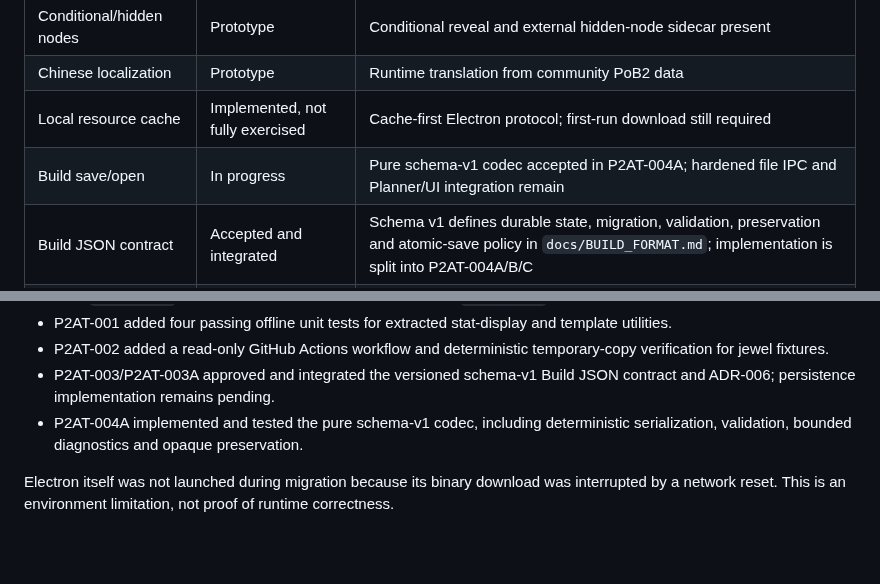
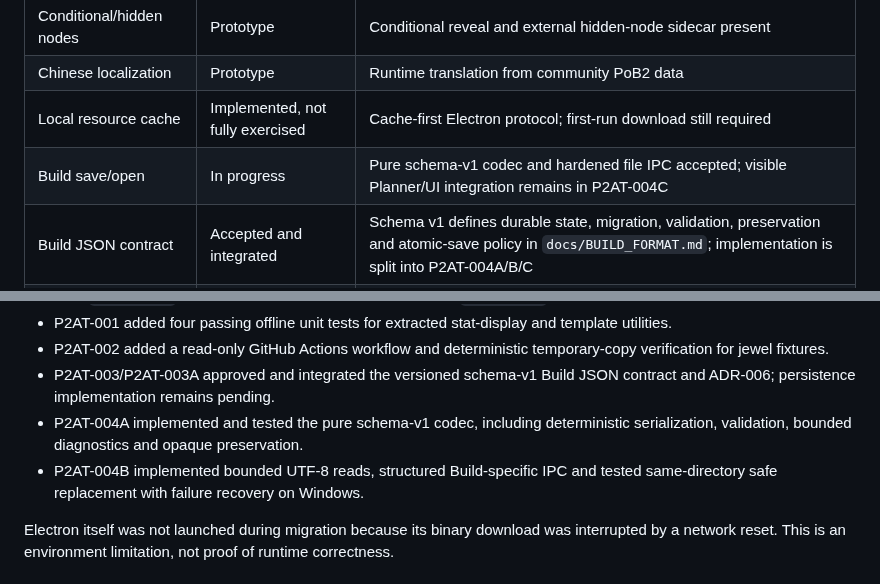
Before and after one commit to bibilabu-bot/poe2-agent-tools, a Markdown page: docs/PROJECT_STATUS.md, 2 parts joined by grey strips. Drawn GitHub-style; blank space fills up the shorter version.

```diff
--- a/docs/PROJECT_STATUS.md
+++ b/docs/PROJECT_STATUS.md
@@ -17,7 +17,7 @@ Build a maintainable PoE2 desktop build planner with reliable passive-tree alloc
 | Conditional/hidden nodes | Prototype | Conditional reveal and external hidden-node sidecar present |
 | Chinese localization | Prototype | Runtime translation from community PoB2 data |
 | Local resource cache | Implemented, not fully exercised | Cache-first Electron protocol; first-run download still required |
-| Build save/open | In progress | Pure schema-v1 codec accepted in P2AT-004A; hardened file IPC and Planner/UI integration remain |
+| Build save/open | In progress | Pure schema-v1 codec and hardened file IPC accepted; visible Planner/UI integration remains in P2AT-004C |
 | Build JSON contract | Accepted and integrated | Schema v1 defines durable state, migration, validation, preservation and atomic-save policy in `docs/BUILD_FORMAT.md`; implementation is split into P2AT-004A/B/C |
 | Jewel compiler | Fixture-ready | Compiler creates sample normalized JSON and rule families |
 | Jewel integration | Not started | Compiler output is not consumed by Planner |
@@ -39,6 +39,7 @@ At migration time:
 - P2AT-002 added a read-only GitHub Actions workflow and deterministic temporary-copy verification for jewel fixtures.
 - P2AT-003/P2AT-003A approved and integrated the versioned schema-v1 Build JSON contract and ADR-006; persistence implementation remains pending.
 - P2AT-004A implemented and tested the pure schema-v1 codec, including deterministic serialization, validation, bounded diagnostics and opaque preservation.
+- P2AT-004B implemented bounded UTF-8 reads, structured Build-specific IPC and tested same-directory safe replacement with failure recovery on Windows.
 
 Electron itself was not launched during migration because its binary download was interrupted by a network reset. This is an environment limitation, not proof of runtime correctness.
 
```
Also changed, not shown: docs/TASKS.md (+25 -2 lines).
